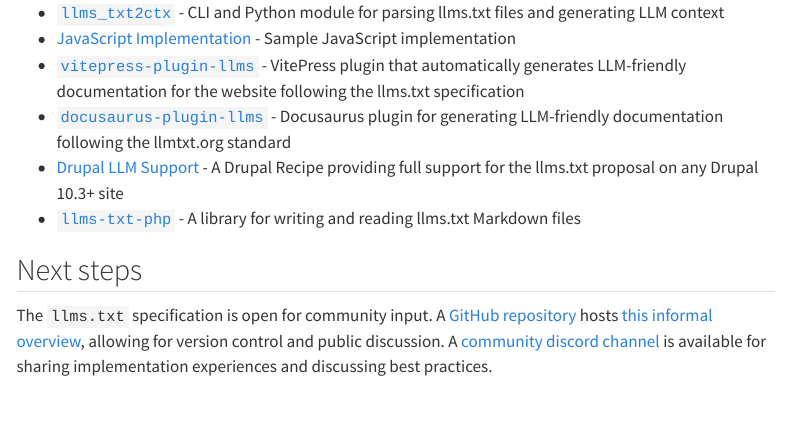
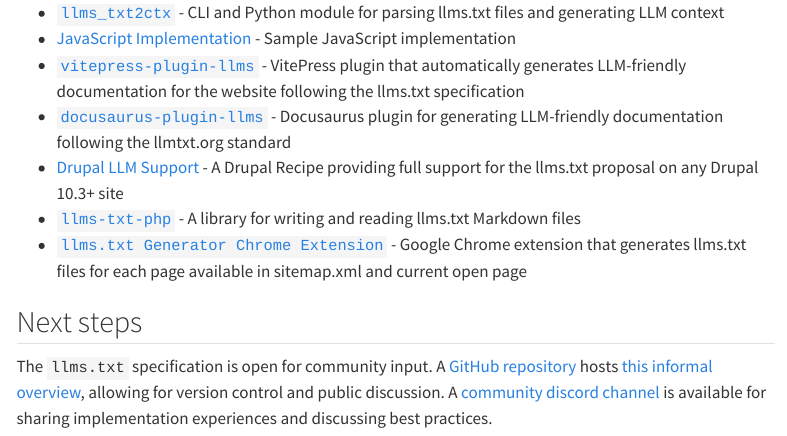
Before and after one commit to AnswerDotAI/llms-txt, a Quarto document (nbs/index.qmd): the page in a window 1100 px wide, from 4140 px down. Rendered offline with R 4.5, knitr and Pandoc in place of Quarto, with nearby package versions; menus at the side of the page are left out; long lines of code are wrapped.

Commit message:
Add llms.txt generator Chrome Extension
Open-source: https://github.com/plainsignal/llmstxt
Chrome extension link: https://chromewebstore.google.com/detail/llmstxt-generator/hkfhiobimmpeimihkebmpmppjlkofjie
Reason: Help website owners quickly generate llms.txt files for their content without leaving their browser. Useful mostly for the people does not want to deal with command line tools.

```diff
--- a/nbs/index.qmd
+++ b/nbs/index.qmd
@@ -129,6 +129,7 @@
 - [`docusaurus-plugin-llms`](https://github.com/rachfop/docusaurus-plugin-llms) - Docusaurus plugin for generating LLM-friendly documentation following the llmtxt.org standard
 - [Drupal LLM Support](https://www.drupal.org/project/llm_support) - A Drupal Recipe providing full support for the llms.txt proposal on any Drupal 10.3+ site
 - [`llms-txt-php`](https://github.com/raphaelstolt/llms-txt-php) - A library for writing and reading llms.txt Markdown files
+- [`llms.txt Generator Chrome Extension`](https://chromewebstore.google.com/detail/llmstxt-generator/hkfhiobimmpeimihkebmpmppjlkofjie) - Google Chrome extension that generates llms.txt files for each page available in sitemap.xml and current open page
 
 ## Next steps
 
```
